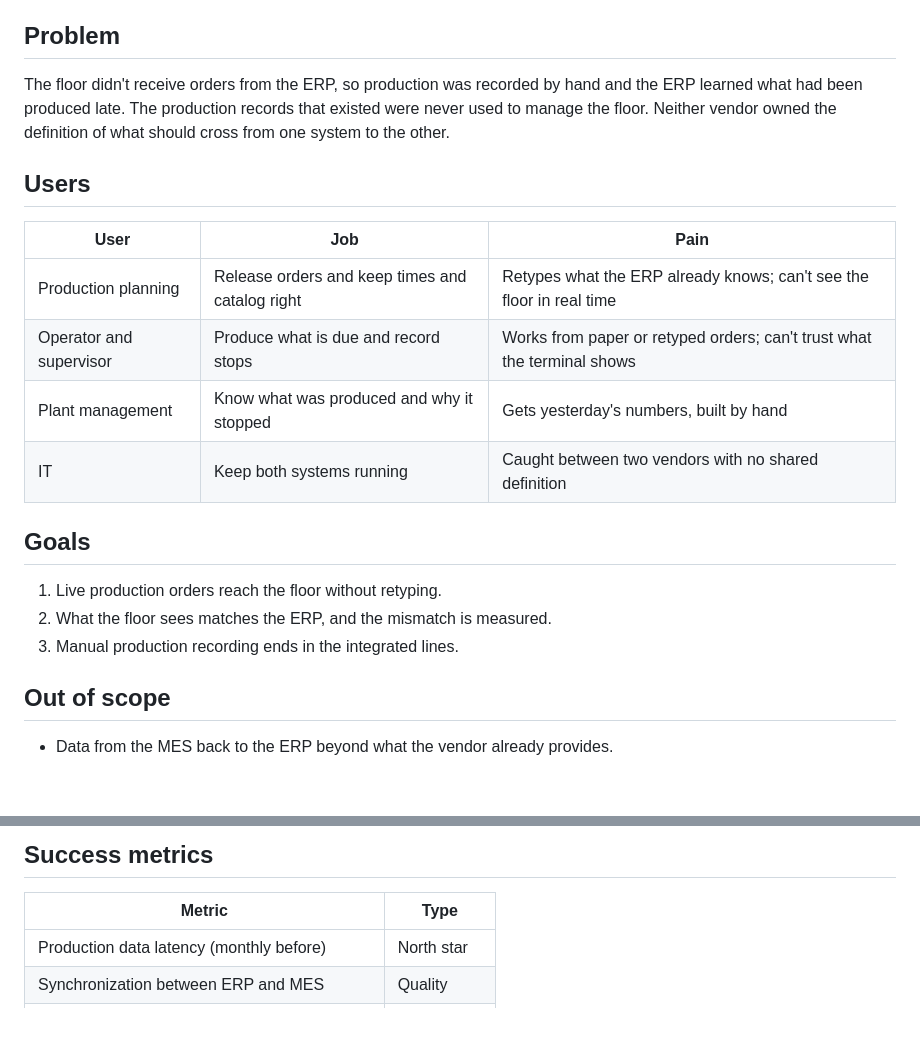
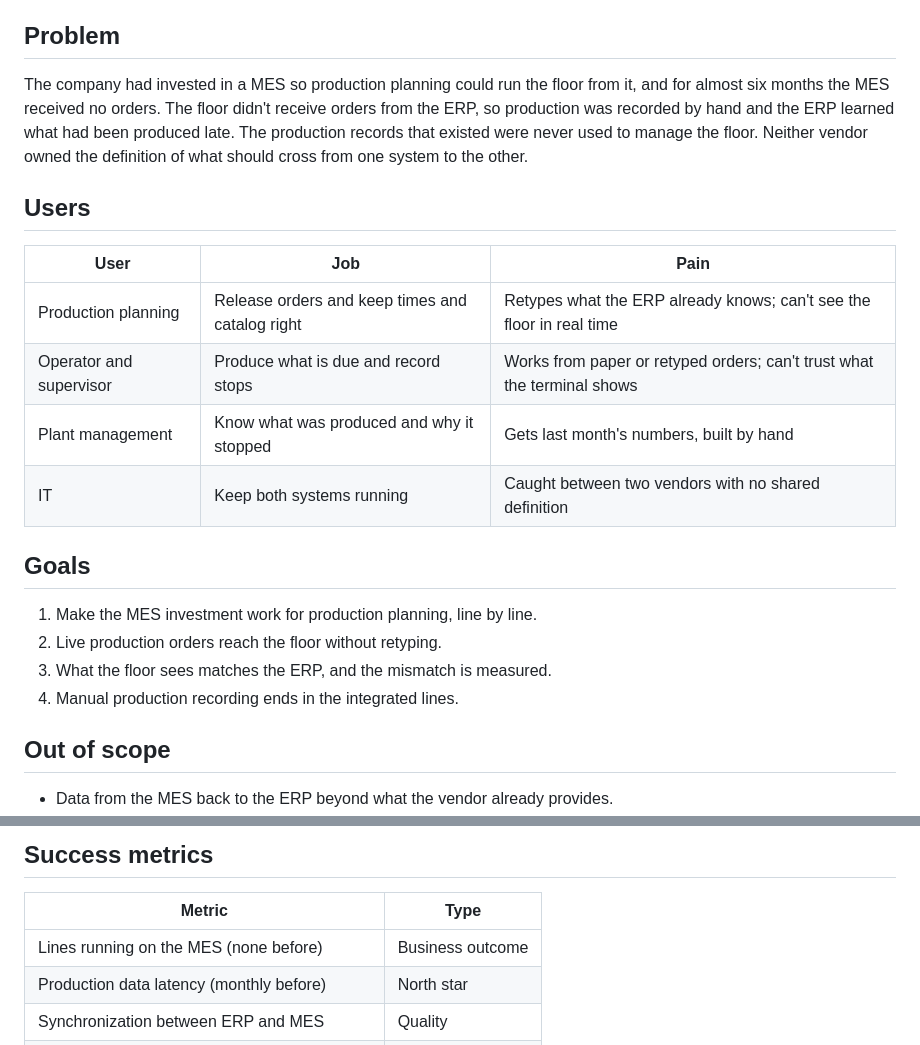
Before and after one commit to lucas-lopes-it/case-erp-mes-integration, a Markdown page: docs/PRD.md, 2 parts joined by grey strips. Rendered like a GitHub page; blank space fills up the shorter version.

```diff
--- a/docs/PRD.md
+++ b/docs/PRD.md
@@ -12,7 +12,8 @@ between the two vendors for almost six months.
 
 ## Problem
 
-The floor didn't receive orders from the ERP, so production was recorded by hand and the ERP learned
+The company had invested in a MES so production planning could run the floor from it, and for
+almost six months the MES received no orders. The floor didn't receive orders from the ERP, so production was recorded by hand and the ERP learned
 what had been produced late. The production records that existed were never used to manage the
 floor. Neither vendor owned the definition of what should cross from one system to the other.
 
@@ -22,14 +23,15 @@ floor. Neither vendor owned the definition of what should cross from one system
 |---|---|---|
 | Production planning | Release orders and keep times and catalog right | Retypes what the ERP already knows; can't see the floor in real time |
 | Operator and supervisor | Produce what is due and record stops | Works from paper or retyped orders; can't trust what the terminal shows |
-| Plant management | Know what was produced and why it stopped | Gets yesterday's numbers, built by hand |
+| Plant management | Know what was produced and why it stopped | Gets last month's numbers, built by hand |
 | IT | Keep both systems running | Caught between two vendors with no shared definition |
 
 ## Goals
 
-1. Live production orders reach the floor without retyping.
-2. What the floor sees matches the ERP, and the mismatch is measured.
-3. Manual production recording ends in the integrated lines.
+1. Make the MES investment work for production planning, line by line.
+2. Live production orders reach the floor without retyping.
+3. What the floor sees matches the ERP, and the mismatch is measured.
+4. Manual production recording ends in the integrated lines.
 
 ## Out of scope
 
@@ -66,6 +68,7 @@ tested first, by writing the contract and asking both vendors to build to it.
 
 | Metric | Type |
 |---|---|
+| Lines running on the MES (none before) | Business outcome |
 | Production data latency (monthly before) | North star |
 | Synchronization between ERP and MES | Quality |
 | Orders reaching the floor with no manual touch | Adoption |
```
Also changed, not shown: README.md (+10 -4 lines), docs/CASE.md (+12 -4 lines), docs/img/cover.png, 1 other file.
